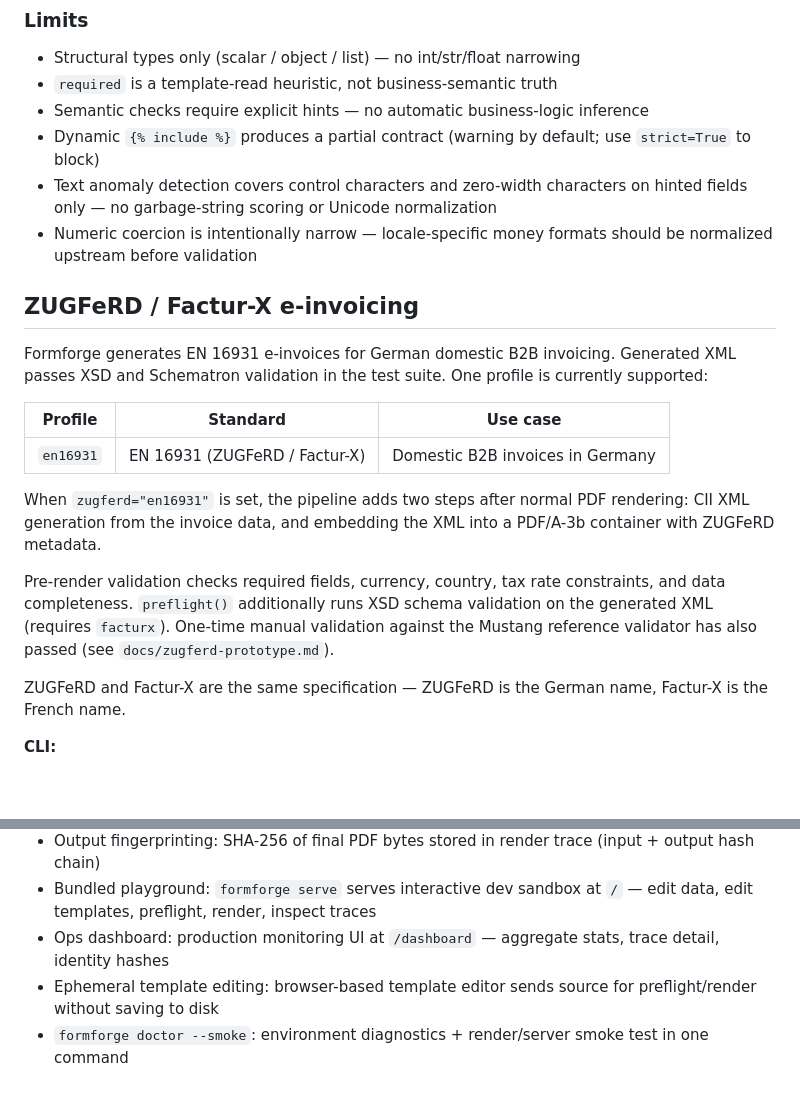
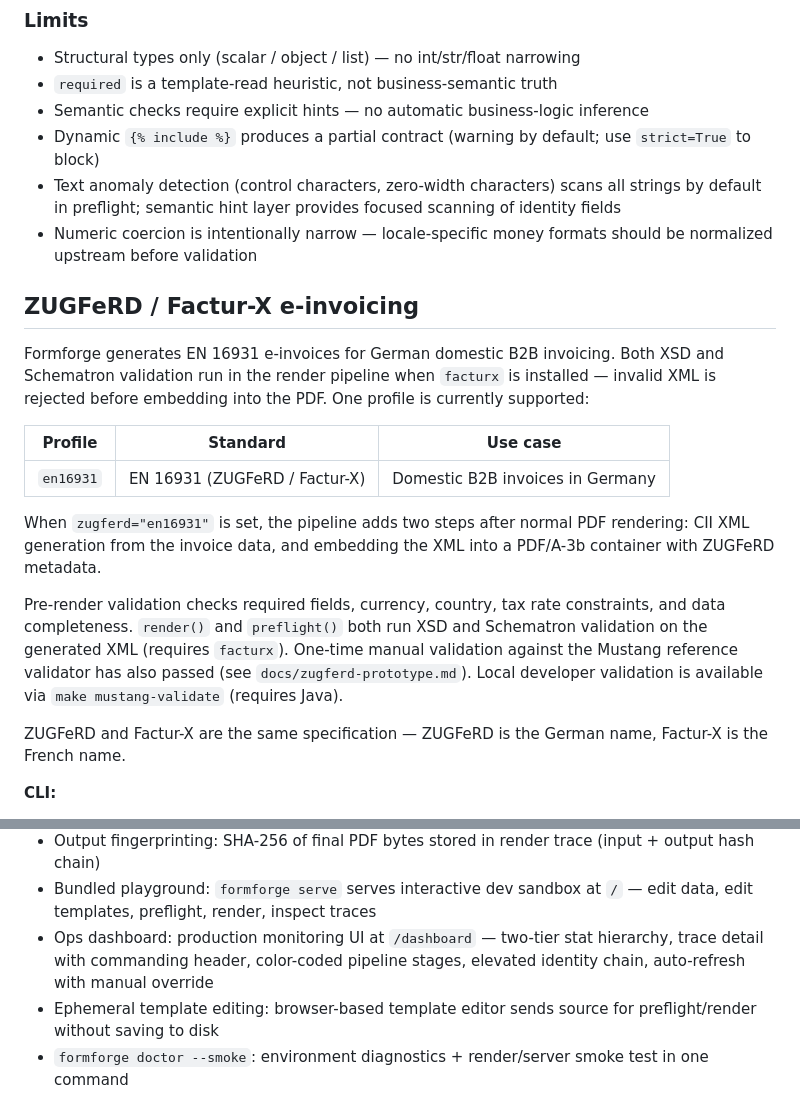
Before and after one commit to verityengine/trustrender, a Markdown page: README.md, 2 parts joined by grey strips. GitHub-like rendering; blank space fills up the shorter version.

Commit message:
docs: update README dashboard description to reflect hierarchy pass
Co-Authored-By: Claude Opus 4.6 (1M context) <noreply@anthropic.com>

```diff
--- a/README.md
+++ b/README.md
@@ -255,12 +255,12 @@ error[DATA_CONTRACT]: 3 validation error(s)
 - `required` is a template-read heuristic, not business-semantic truth
 - Semantic checks require explicit hints — no automatic business-logic inference
 - Dynamic `{% include %}` produces a partial contract (warning by default; use `strict=True` to block)
-- Text anomaly detection covers control characters and zero-width characters on hinted fields only — no garbage-string scoring or Unicode normalization
+- Text anomaly detection (control characters, zero-width characters) scans all strings by default in preflight; semantic hint layer provides focused scanning of identity fields
 - Numeric coercion is intentionally narrow — locale-specific money formats should be normalized upstream before validation
 
 ## ZUGFeRD / Factur-X e-invoicing
 
-Formforge generates EN 16931 e-invoices for German domestic B2B invoicing. Generated XML passes XSD and Schematron validation in the test suite. One profile is currently supported:
+Formforge generates EN 16931 e-invoices for German domestic B2B invoicing. Both XSD and Schematron validation run in the render pipeline when `facturx` is installed — invalid XML is rejected before embedding into the PDF. One profile is currently supported:
 
 | Profile | Standard | Use case |
 |---------|----------|----------|
@@ -268,7 +268,7 @@ Formforge generates EN 16931 e-invoices for German domestic B2B invoicing. Gener
 
 When `zugferd="en16931"` is set, the pipeline adds two steps after normal PDF rendering: CII XML generation from the invoice data, and embedding the XML into a PDF/A-3b container with ZUGFeRD metadata.
 
-Pre-render validation checks required fields, currency, country, tax rate constraints, and data completeness. `preflight()` additionally runs XSD schema validation on the generated XML (requires `facturx`). One-time manual validation against the Mustang reference validator has also passed (see `docs/zugferd-prototype.md`).
+Pre-render validation checks required fields, currency, country, tax rate constraints, and data completeness. `render()` and `preflight()` both run XSD and Schematron validation on the generated XML (requires `facturx`). One-time manual validation against the Mustang reference validator has also passed (see `docs/zugferd-prototype.md`). Local developer validation is available via `make mustang-validate` (requires Java).
 
 ZUGFeRD and Factur-X are the same specification — ZUGFeRD is the German name, Factur-X is the French name.
 
@@ -601,7 +601,7 @@ Server error responses include `error`, `message`, `stage`, and `request_id`. Wi
 - Generation proof: cryptographic provenance embedded in PDF metadata, verifiable without re-rendering
 - Output fingerprinting: SHA-256 of final PDF bytes stored in render trace (input + output hash chain)
 - Bundled playground: `formforge serve` serves interactive dev sandbox at `/` — edit data, edit templates, preflight, render, inspect traces
-- Ops dashboard: production monitoring UI at `/dashboard` — aggregate stats, trace detail, identity hashes
+- Ops dashboard: production monitoring UI at `/dashboard` — two-tier stat hierarchy, trace detail with commanding header, color-coded pipeline stages, elevated identity chain, auto-refresh with manual override
 - Ephemeral template editing: browser-based template editor sends source for preflight/render without saving to disk
 - `formforge doctor --smoke`: environment diagnostics + render/server smoke test in one command
 - Benchmarked: 1,000-row invoice renders in 211ms (33 pages, 0.21ms/row), 53.8 RPS server throughput, 69.5 MB peak RSS
```
